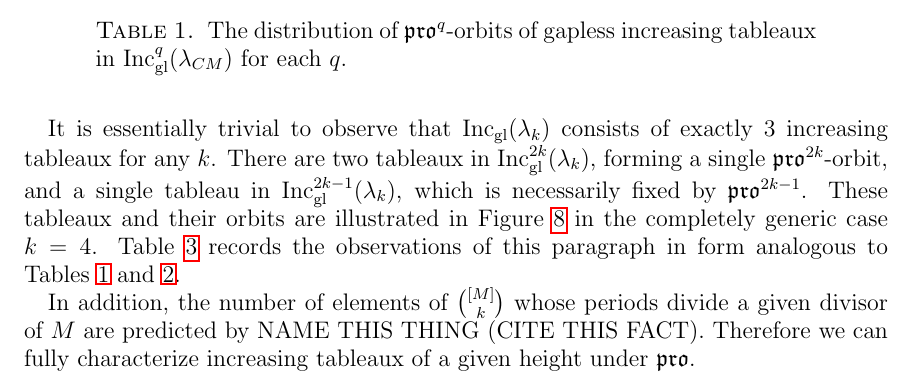
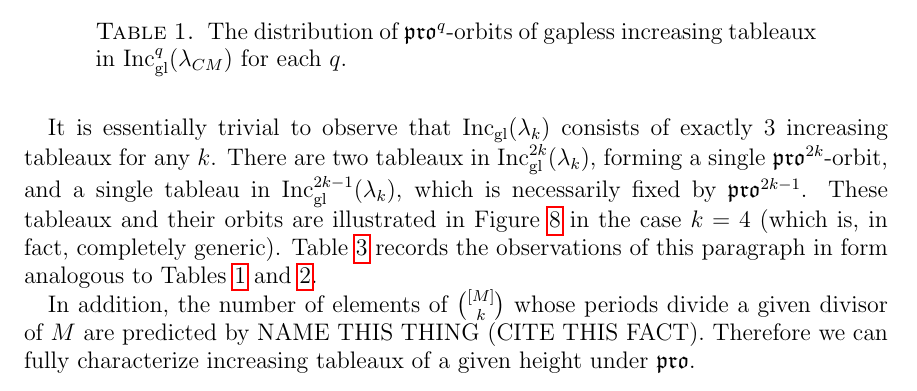
Before and after one commit to dogestoyevsky/ExceptionalPlanePartitions, a LaTeX paper (exceptionals4.tex): part of page 23 of 29, cut so that both start at the same text. Compiled offline with pdfLaTeX.

Commit message:
minor section 6 edits

```diff
--- a/exceptionals4.tex
+++ b/exceptionals4.tex
@@ -1049,7 +1049,7 @@ $q$ & orbit size & number of orbits\\
 \label{tab:E7}
 \end{table}
 
-It is essentially trivial to observe that $\incgl(\lambda_k)$ consists of exactly $3$ increasing tableaux for any $k$. There are two tableaux in $\incgl^{2k}(\lambda_k)$, forming a single $\pro^{2k}$-orbit, and a single tableau in $\incgl^{2k-1}(\lambda_k)$, which is necessarily fixed by $\pro^{2k-1}$. These tableaux and their orbits are illustrated in Figure~\ref{fig:propeller_orbits} in the completely generic case $k=4$. Table~\ref{tab:prop} records the observations of this paragraph in form analogous to Tables~\ref{tab:E6} and~\ref{tab:E7}.
+It is essentially trivial to observe that $\incgl(\lambda_k)$ consists of exactly $3$ increasing tableaux for any $k$. There are two tableaux in $\incgl^{2k}(\lambda_k)$, forming a single $\pro^{2k}$-orbit, and a single tableau in $\incgl^{2k-1}(\lambda_k)$, which is necessarily fixed by $\pro^{2k-1}$. These tableaux and their orbits are illustrated in Figure~\ref{fig:propeller_orbits} in the case $k=4$ (which is, in fact, completely generic). Table~\ref{tab:prop} records the observations of this paragraph in form analogous to Tables~\ref{tab:E6} and~\ref{tab:E7}.
 
 \begin{figure}[h]
 \begin{tikzpicture}
```
Also changed, not shown: exceptionals4.pdf, exceptionals4.tex (5 more changed lines), 2 other files.
